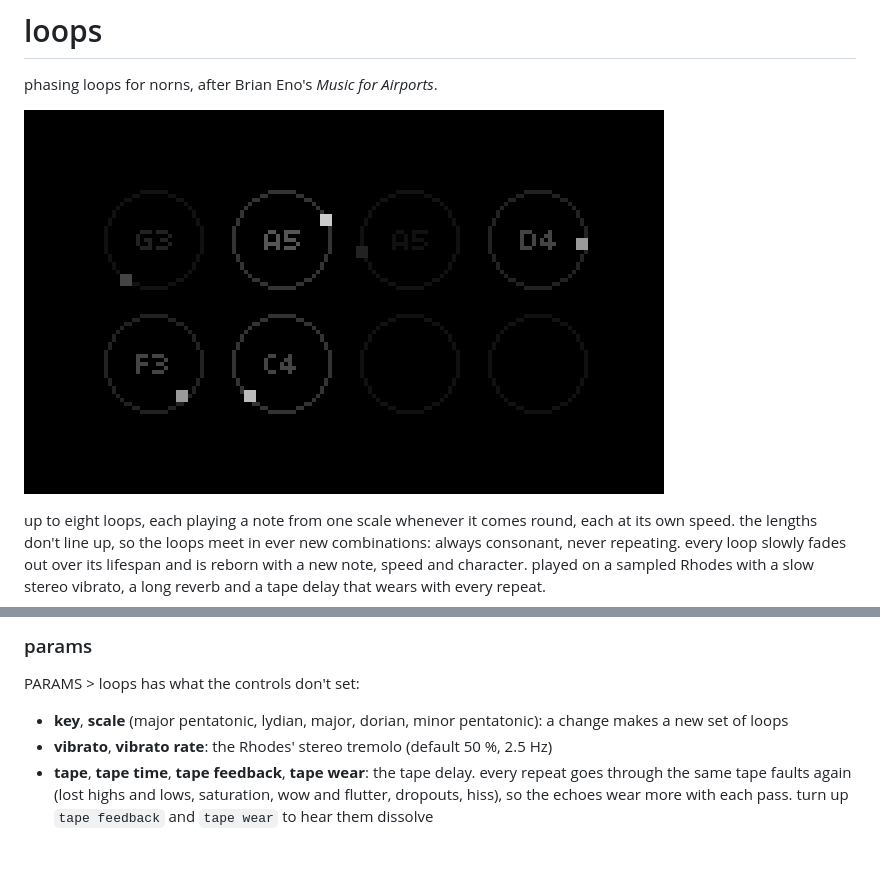
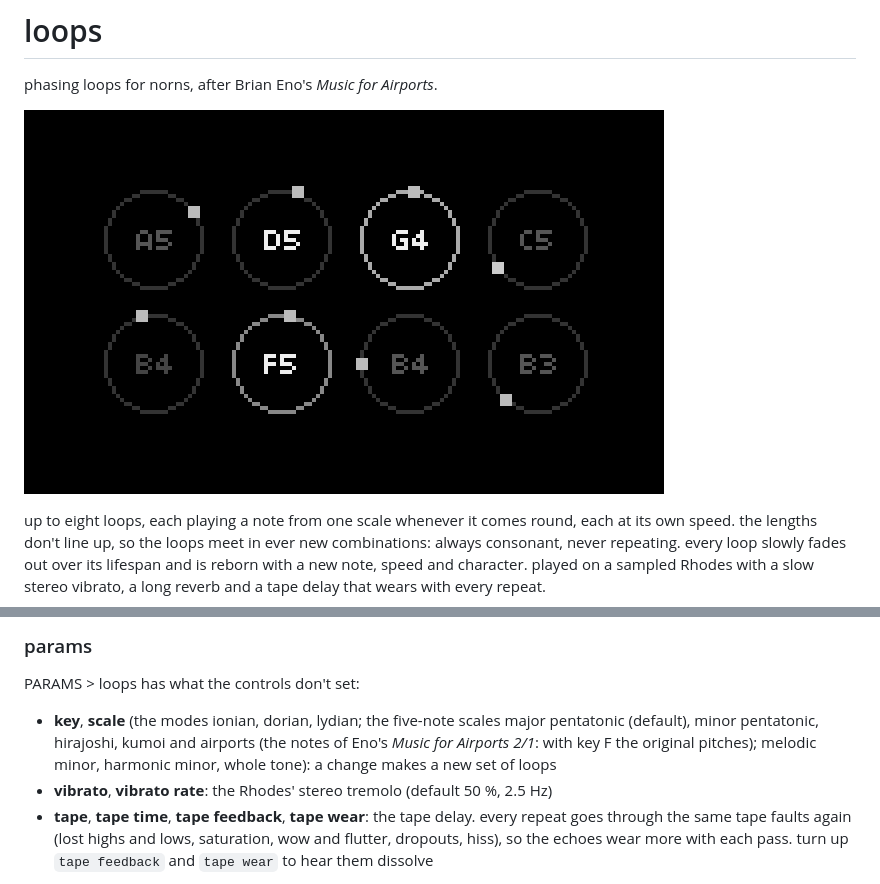
Before and after one commit to loopmasta/loops, a Markdown page: README.md, 2 parts joined by grey strips. GitHub-like rendering; pictures changed too: loops.png; blank space fills up the shorter version.

Commit message:
More scales, a brighter screenshot
- scales grouped: the modes ionian (was major), dorian, lydian; the five-note
  scales major pent (default), minor pent, hirajoshi, kumoi, airports (Eno's
  Music for Airports 2/1); melodic minor, harmonic minor, whole tone
- loops.png: all loops fresh, two notes lit

```diff
--- a/README.md
+++ b/README.md
@@ -33,7 +33,7 @@ each loop's level and speed also drift slowly, and the whole piece breathes over
 
 PARAMS > loops has what the controls don't set:
 
-- **key**, **scale** (major pentatonic, lydian, major, dorian, minor pentatonic): a change makes a new set of loops
+- **key**, **scale** (the modes ionian, dorian, lydian; the five-note scales major pentatonic (default), minor pentatonic, hirajoshi, kumoi and airports (the notes of Eno's *Music for Airports 2/1*: with key F the original pitches); melodic minor, harmonic minor, whole tone): a change makes a new set of loops
 - **vibrato**, **vibrato rate**: the Rhodes' stereo tremolo (default 50 %, 2.5 Hz)
 - **tape**, **tape time**, **tape feedback**, **tape wear**: the tape delay. every repeat goes through the same tape faults again (lost highs and lows, saturation, wow and flutter, dropouts, hiss), so the echoes wear more with each pass. turn up `tape feedback` and `tape wear` to hear them dissolve
 
```
Also changed, not shown: 1 other file.
